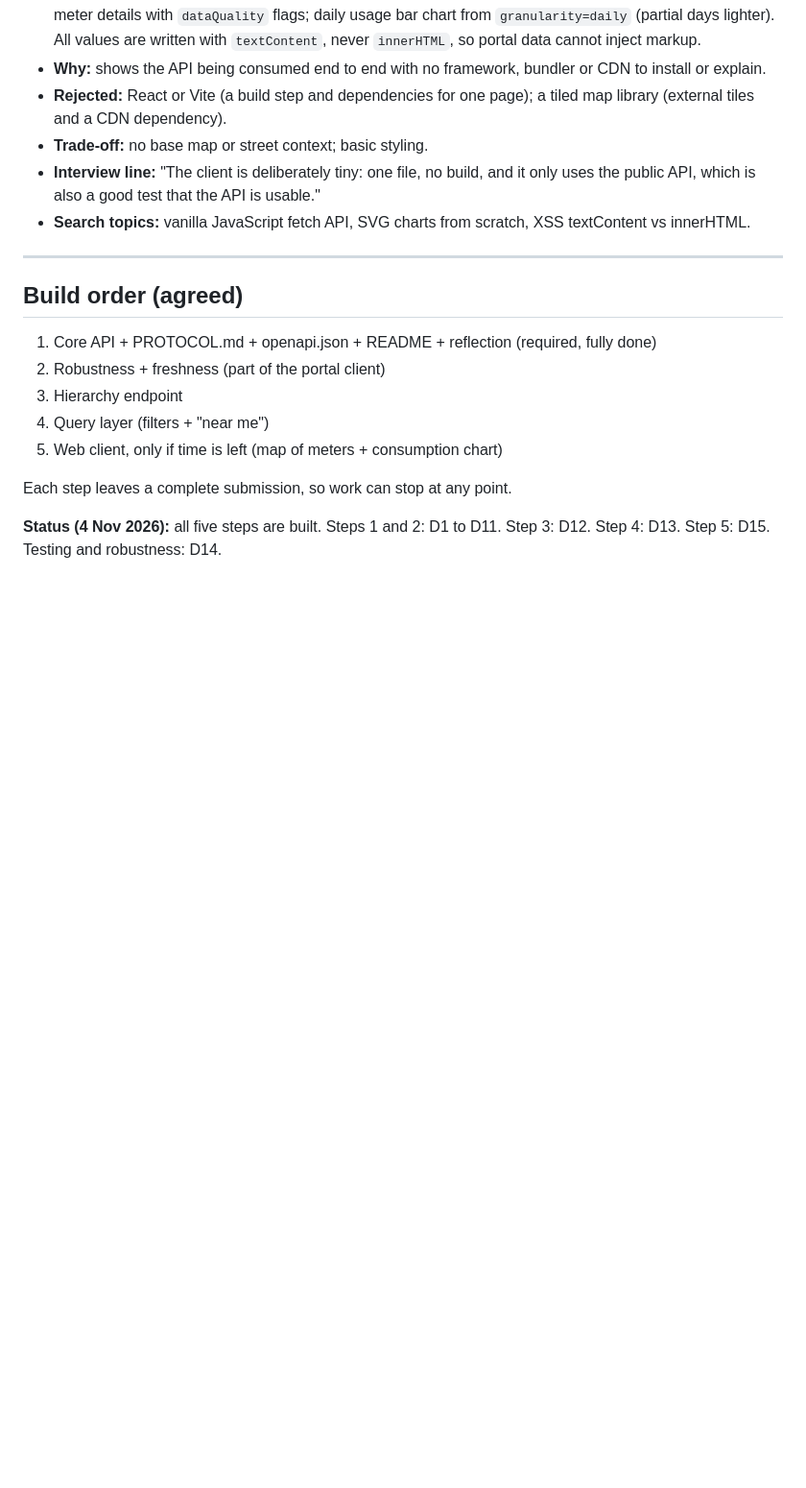
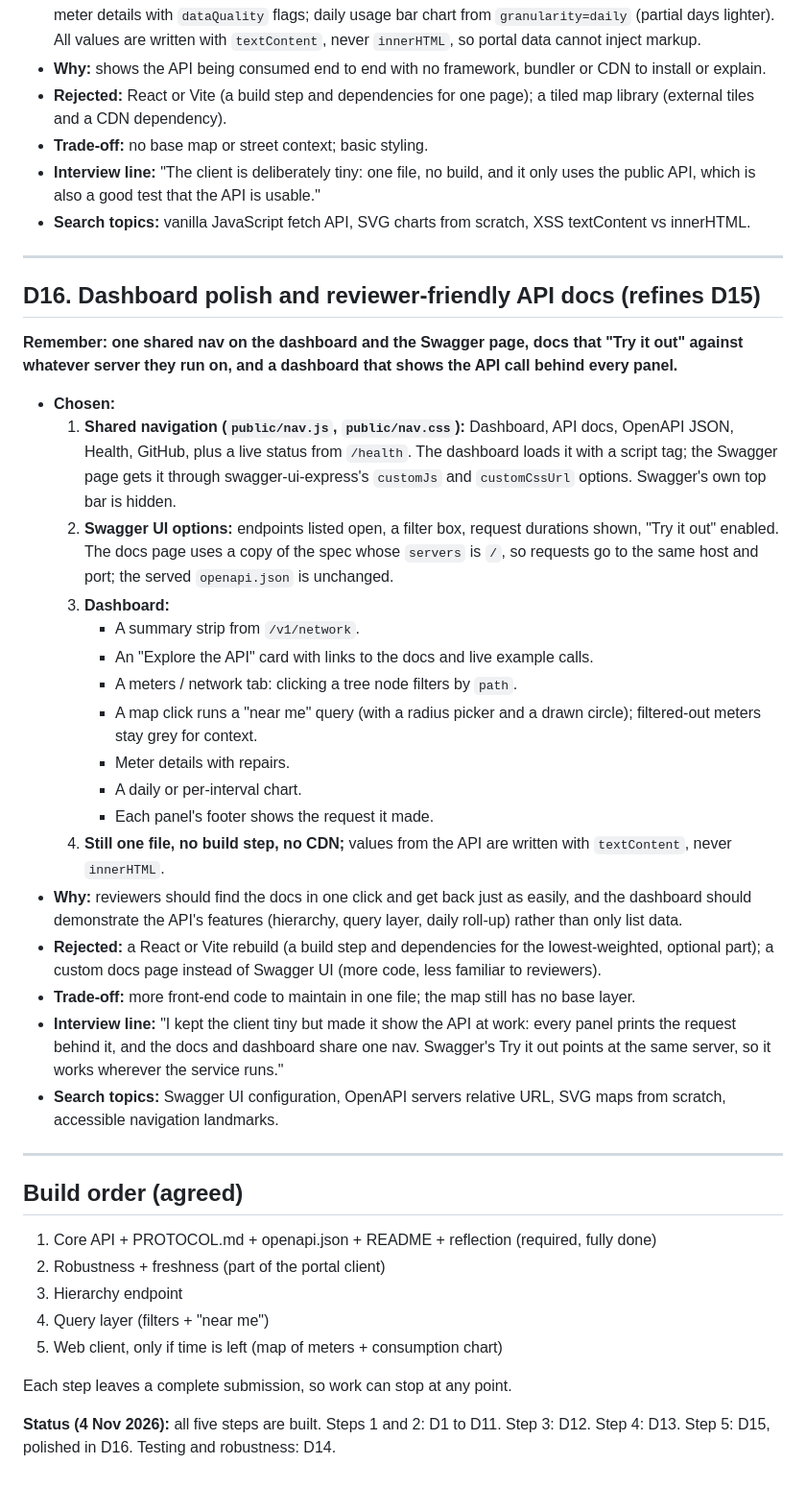
Before and after one commit to pranjalkumaraug2003-ops/Urja_API, a Markdown page: DECISIONS.md, the part around the change. Shown at 96% size. GitHub-like rendering; blank space fills up the shorter version.

```diff
--- a/DECISIONS.md
+++ b/DECISIONS.md
@@ -318,6 +318,30 @@ A running record of every design decision for the Urja Meter Ops API, with the r
 
 ---
 
+## D16. Dashboard polish and reviewer-friendly API docs (refines D15)
+
+**Remember: one shared nav on the dashboard and the Swagger page, docs that "Try it out" against whatever server they run on, and a dashboard that shows the API call behind every panel.**
+
+- **Chosen:**
+  1. **Shared navigation (`public/nav.js`, `public/nav.css`):** Dashboard, API docs, OpenAPI JSON, Health, GitHub, plus a live status from `/health`. The dashboard loads it with a script tag; the Swagger page gets it through swagger-ui-express's `customJs` and `customCssUrl` options. Swagger's own top bar is hidden.
+  2. **Swagger UI options:** endpoints listed open, a filter box, request durations shown, "Try it out" enabled. The docs page uses a copy of the spec whose `servers` is `/`, so requests go to the same host and port; the served `openapi.json` is unchanged.
+  3. **Dashboard:**
+      - A summary strip from `/v1/network`.
+      - An "Explore the API" card with links to the docs and live example calls.
+      - A meters / network tab: clicking a tree node filters by `path`.
+      - A map click runs a "near me" query (with a radius picker and a drawn circle); filtered-out meters stay grey for context.
+      - Meter details with repairs.
+      - A daily or per-interval chart.
+      - Each panel's footer shows the request it made.
+  4. **Still one file, no build step, no CDN;** values from the API are written with `textContent`, never `innerHTML`.
+- **Why:** reviewers should find the docs in one click and get back just as easily, and the dashboard should demonstrate the API's features (hierarchy, query layer, daily roll-up) rather than only list data.
+- **Rejected:** a React or Vite rebuild (a build step and dependencies for the lowest-weighted, optional part); a custom docs page instead of Swagger UI (more code, less familiar to reviewers).
+- **Trade-off:** more front-end code to maintain in one file; the map still has no base layer.
+- **Interview line:** "I kept the client tiny but made it show the API at work: every panel prints the request behind it, and the docs and dashboard share one nav. Swagger's Try it out points at the same server, so it works wherever the service runs."
+- **Search topics:** Swagger UI configuration, OpenAPI servers relative URL, SVG maps from scratch, accessible navigation landmarks.
+
+---
+
 ## Build order (agreed)
 
 1. Core API + PROTOCOL.md + openapi.json + README + reflection (required, fully done)
@@ -328,4 +352,4 @@ A running record of every design decision for the Urja Meter Ops API, with the r
 
 Each step leaves a complete submission, so work can stop at any point.
 
-**Status (4 Nov 2026):** all five steps are built. Steps 1 and 2: D1 to D11. Step 3: D12. Step 4: D13. Step 5: D15. Testing and robustness: D14.
+**Status (4 Nov 2026):** all five steps are built. Steps 1 and 2: D1 to D11. Step 3: D12. Step 4: D13. Step 5: D15, polished in D16. Testing and robustness: D14.
```
Also changed, not shown: README.md (+22 -5 lines), docs/dashboard.png (added), 5 other files.
